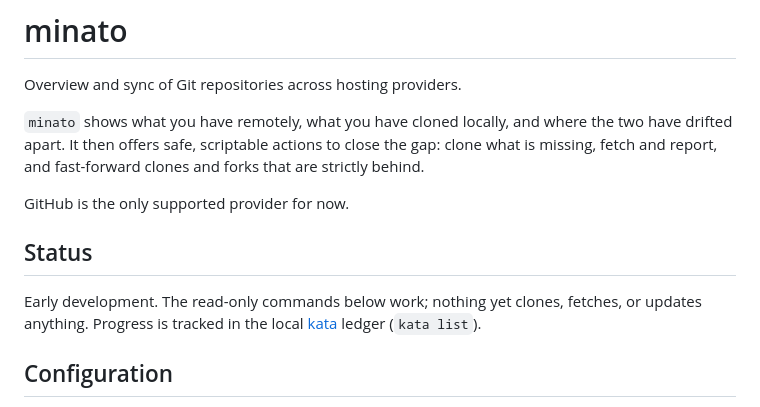
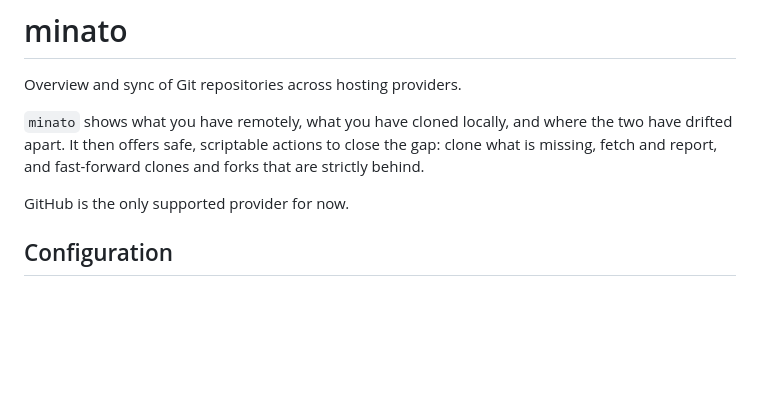
Before and after one commit to mcanouil/minato, a Markdown page: README.md, the part around the change. Drawn GitHub-style; blank space fills up the shorter version.

Commit message:
docs: drop the stale Status section from the README (#52)

```diff
--- a/README.md
+++ b/README.md
@@ -6,12 +6,6 @@ Overview and sync of Git repositories across hosting providers.
 It then offers safe, scriptable actions to close the gap: clone what is missing, fetch and report, and fast-forward clones and forks that are strictly behind.
 
 GitHub is the only supported provider for now.
-
-## Status
-
-Early development.
-The read-only commands below work; nothing yet clones, fetches, or updates anything.
-Progress is tracked in the local [kata](https://github.com/kenn-io/kata) ledger (`kata list`).
 
 ## Configuration
 
```
